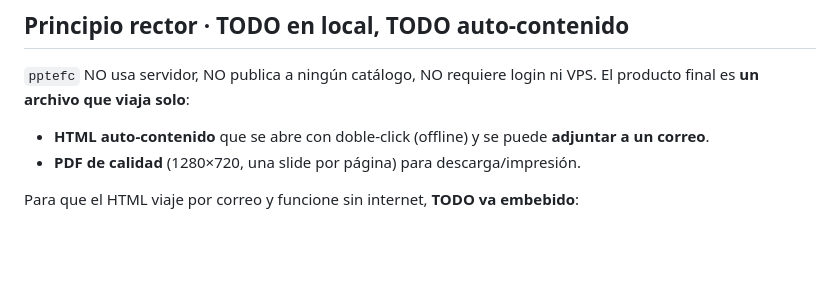
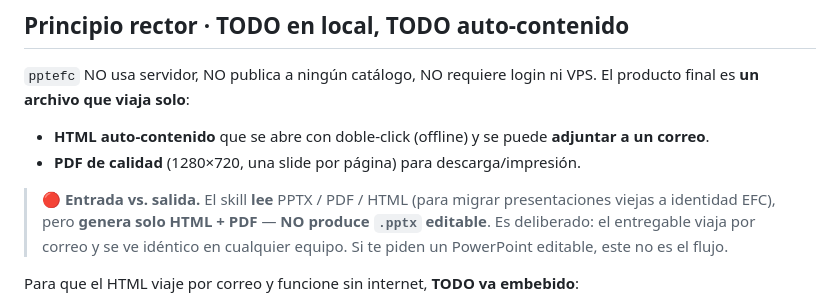
Before and after one commit to alannreyes/pptefc, a Markdown page: SKILL.md, the part around the change. Drawn GitHub-style; blank space fills up the shorter version.

```diff
--- a/SKILL.md
+++ b/SKILL.md
@@ -24,6 +24,11 @@ El producto final es **un archivo que viaja solo**:
 
 - **HTML auto-contenido** que se abre con doble-click (offline) y se puede **adjuntar a un correo**.
 - **PDF de calidad** (1280×720, una slide por página) para descarga/impresión.
+
+> **🔴 Entrada vs. salida.** El skill **lee** PPTX / PDF / HTML (para migrar presentaciones viejas a
+> identidad EFC), pero **genera solo HTML + PDF** — **NO produce `.pptx` editable**. Es deliberado: el
+> entregable viaja por correo y se ve idéntico en cualquier equipo. Si te piden un PowerPoint editable,
+> este no es el flujo.
 
 Para que el HTML viaje por correo y funcione sin internet, **TODO va embebido**:
 
```
Also changed, not shown: README.md (+3 -0 lines).
